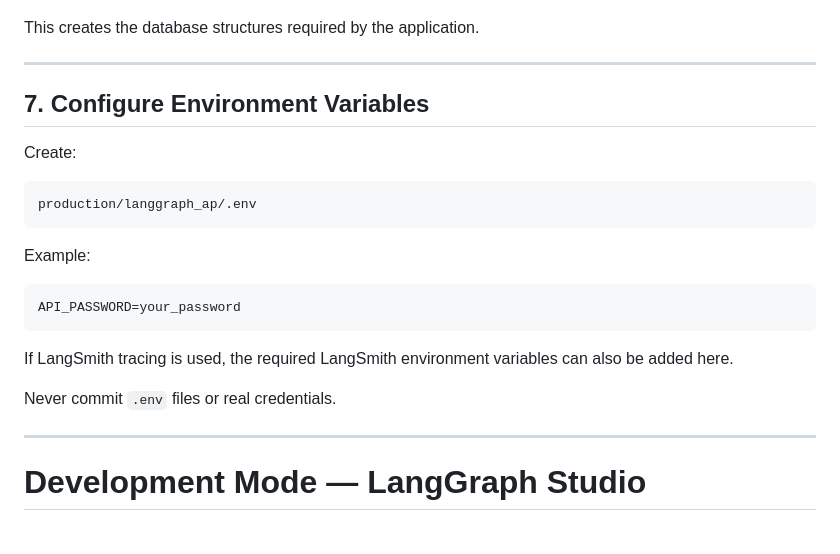
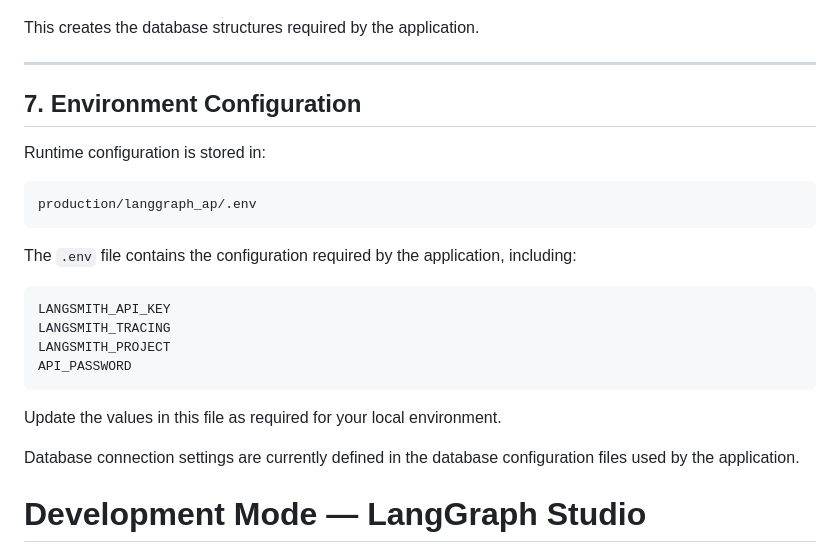
Before and after one commit to chrispsk/petrolium-rag, a Markdown page: README.md, the part around the change. Drawn GitHub-style.

Commit message:
Revise Environment Variables section in README
Updated section title and improved clarity on environment configuration.

````diff
--- a/README.md
+++ b/README.md
@@ -122,25 +122,26 @@ This creates the database structures required by the application.
 
 ---
 
-## 7. Configure Environment Variables
+## 7. Environment Configuration
 
-Create:
+Runtime configuration is stored in:
 
 ```text
 production/langgraph_ap/.env
 ```
 
-Example:
+The `.env` file contains the configuration required by the application, including:
 
-```env
-API_PASSWORD=your_password
+```text
+LANGSMITH_API_KEY
+LANGSMITH_TRACING
+LANGSMITH_PROJECT
+API_PASSWORD
 ```
 
-If LangSmith tracing is used, the required LangSmith environment variables can also be added here.
+Update the values in this file as required for your local environment.
 
-Never commit `.env` files or real credentials.
-
----
+Database connection settings are currently defined in the database configuration files used by the application.
 
 # Development Mode — LangGraph Studio
 
````
